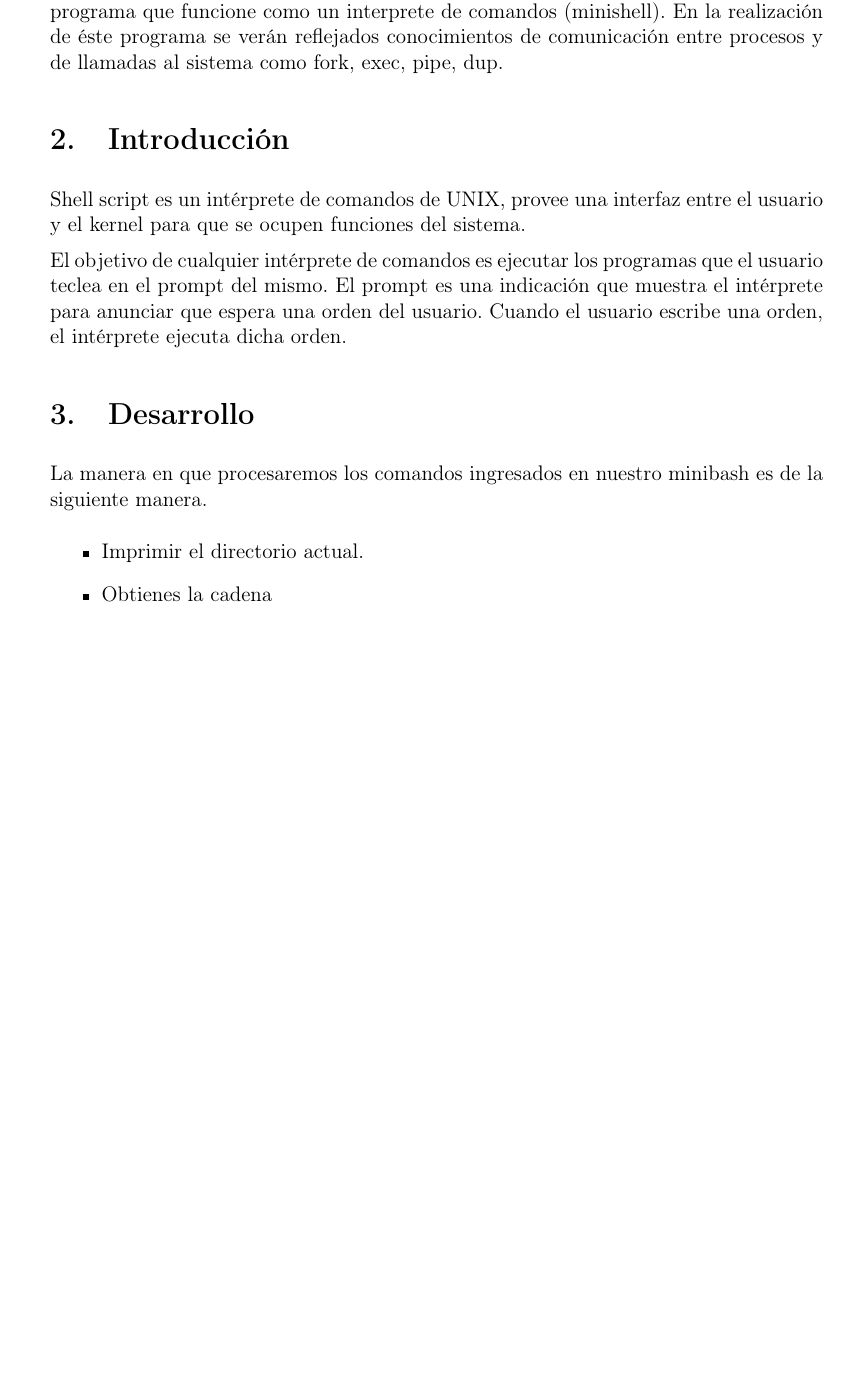
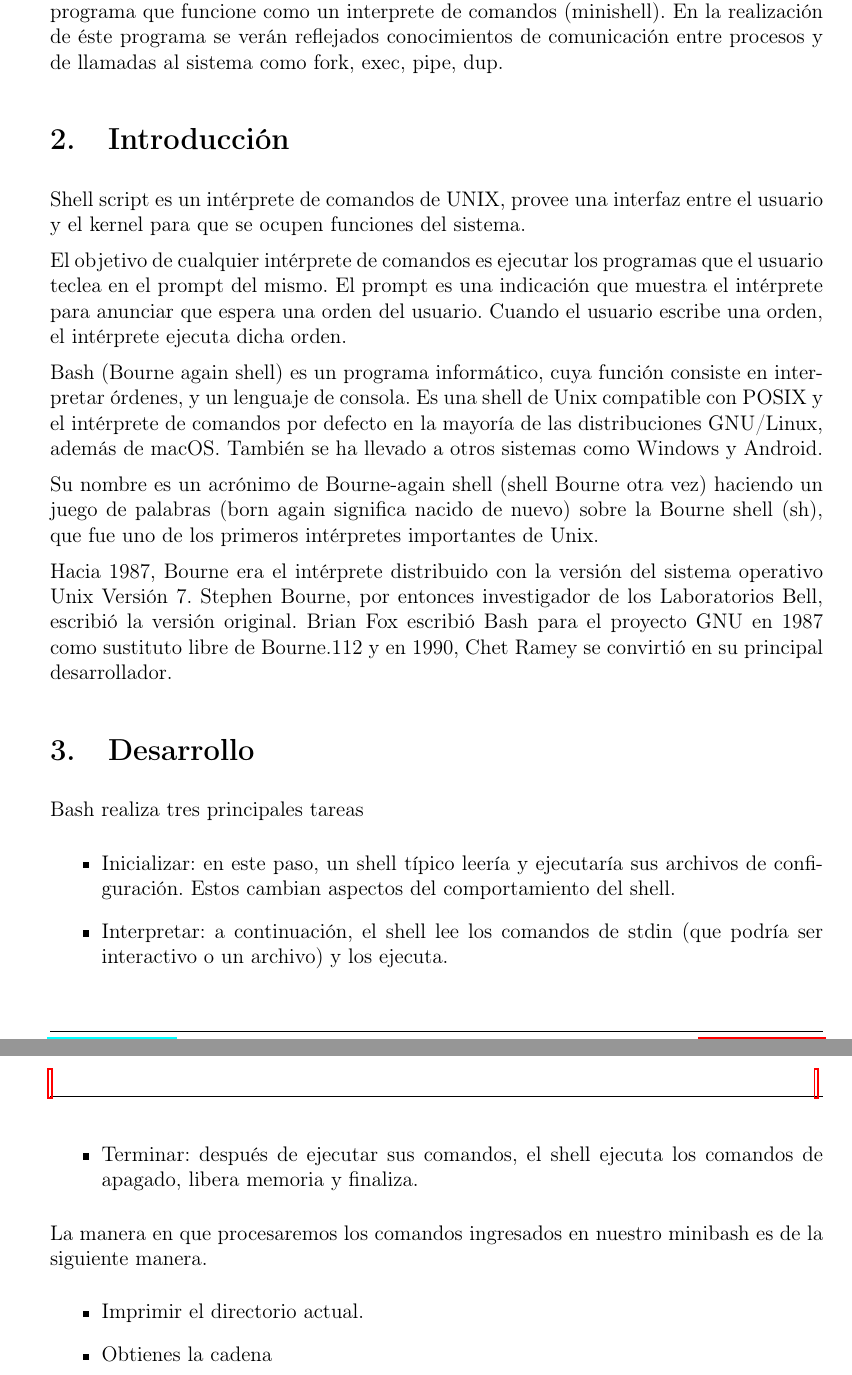
Before and after one commit to salvatoretrimarchi/ProyectoSO, a LaTeX document (ProyectoDocumentacion.tex): part of page 3 of 9 before the commit and two parts of pages 3 and 4 of 10 after it, the two joined at a grey line, cut so that both start at the same text, the shorter picture padded with empty space. Compiled offline with pdfLaTeX.

Commit message:
Añadir desarrollo

```diff
--- a/ProyectoDocumentacion.tex
+++ b/ProyectoDocumentacion.tex
@@ -491,7 +491,19 @@ y el kernel para que se ocupen funciones del sistema.
 
 El objetivo de cualquier intérprete de comandos es ejecutar los programas que el usuario teclea en el prompt del mismo. El prompt es una indicación que muestra el intérprete para anunciar que espera una orden del usuario. Cuando el usuario escribe una orden, el intérprete ejecuta dicha orden.
 
+
+Bash (Bourne again shell) es un programa informático, cuya función consiste en interpretar órdenes, y un lenguaje de consola. Es una shell de Unix compatible con POSIX y el intérprete de comandos por defecto en la mayoría de las distribuciones GNU/Linux, además de macOS. También se ha llevado a otros sistemas como Windows y Android.
+
+Su nombre es un acrónimo de Bourne-again shell (shell Bourne otra vez) haciendo un juego de palabras (born again significa nacido de nuevo) sobre la Bourne shell (sh), que fue uno de los primeros intérpretes importantes de Unix.
+
+Hacia 1987, Bourne era el intérprete distribuido con la versión del sistema operativo Unix Versión 7. Stephen Bourne, por entonces investigador de los Laboratorios Bell, escribió la versión original. Brian Fox escribió Bash para el proyecto GNU en 1987 como sustituto libre de Bourne.112 y en 1990, Chet Ramey se convirtió en su principal desarrollador.
+
 \section{Desarrollo}
+Bash realiza tres principales tareas \begin{itemize}
+    \item Inicializar: en este paso, un shell típico leería y ejecutaría sus archivos de configuración. Estos cambian aspectos del comportamiento del shell.
+    \item Interpretar: a continuación, el shell lee los comandos de stdin (que podría ser interactivo o un archivo) y los ejecuta.
+    \item Terminar: después de ejecutar sus comandos, el shell ejecuta los comandos de apagado, libera memoria y finaliza.
+\end{itemize}
 La manera en que procesaremos los comandos ingresados en nuestro minibash es de la siguiente manera.
 \begin{itemize}
     \item Imprimir el directorio actual.
```
Also changed, not shown: ProyectoDocumentacion.pdf, 5 other files.
